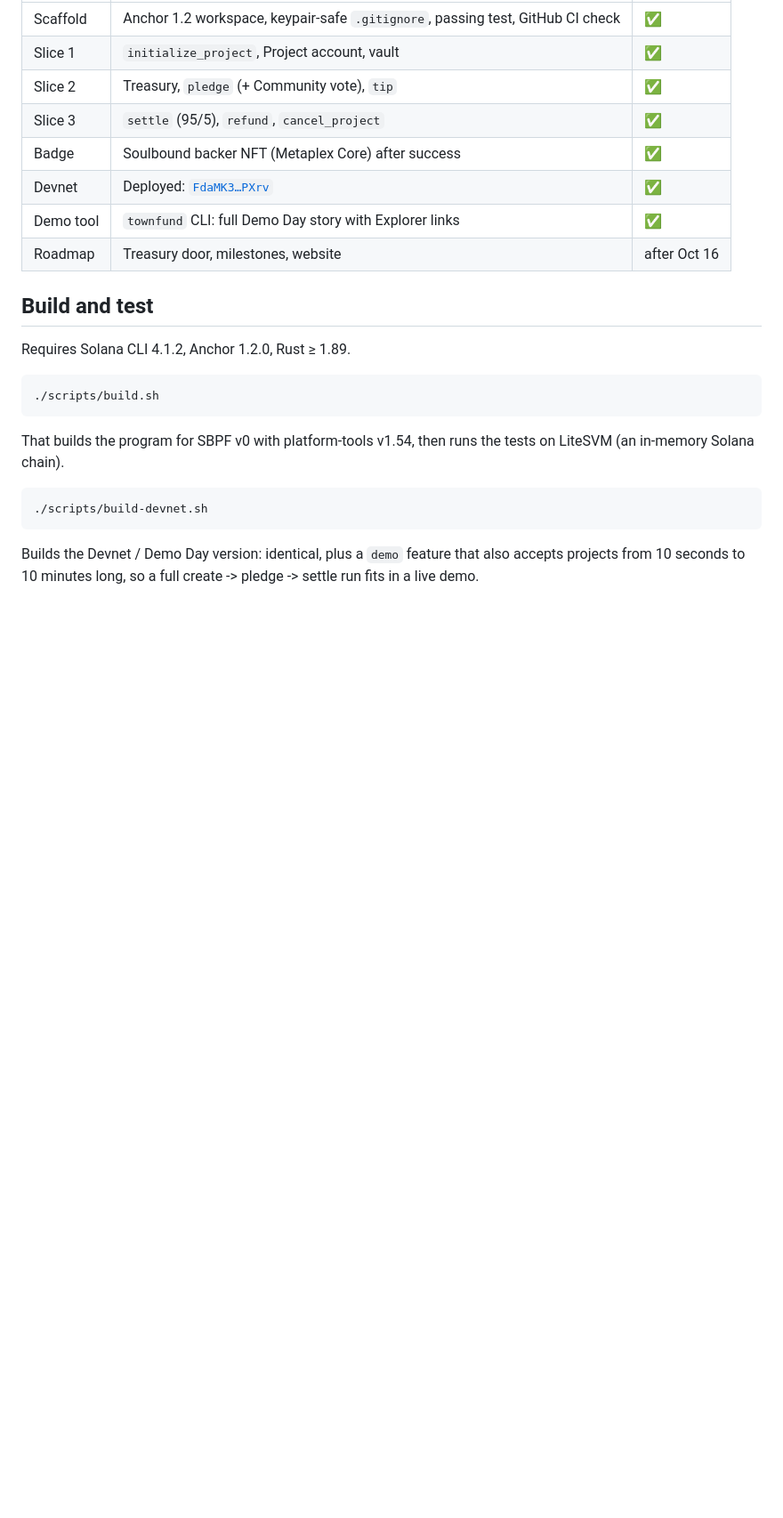
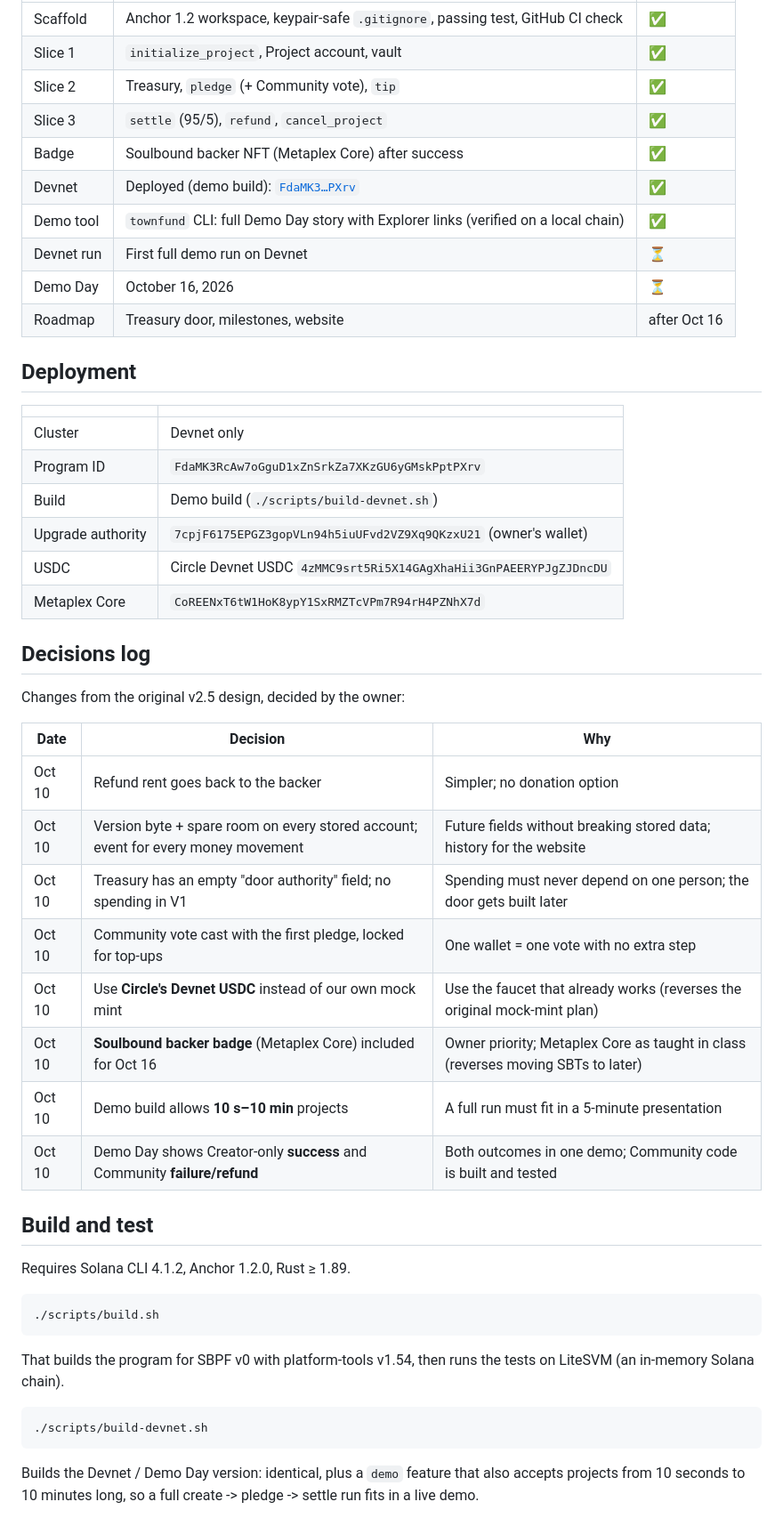
Before and after one commit to HomeTownHer0/TownFund, a Markdown page: README.md, the part around one of its changes. Shown at 89% size. Drawn GitHub-style; blank space fills up the shorter version.

Commit message:
README: current status, deployment details, decisions log
Co-Authored-By: Claude Opus 5.5 <noreply@anthropic.com>
Claude-Session: https://claude.ai/code/session_01U7APGjUG4yd22xuXbm1ZEV

```diff
--- a/README.md
+++ b/README.md
@@ -43,9 +48,37 @@ in Solana School Fall 2026
 | Slice 2 | Treasury, `pledge` (+ Community vote), `tip` | ✅ |
 | Slice 3 | `settle` (95/5), `refund`, `cancel_project` | ✅ |
 | Badge | Soulbound backer NFT (Metaplex Core) after success | ✅ |
-| Devnet | Deployed: [`FdaMK3…PXrv`](https://explorer.solana.com/address/FdaMK3RcAw7oGguD1xZnSrkZa7XKzGU6yGMskPptPXrv?cluster=devnet) | ✅ |
-| Demo tool | `townfund` CLI: full Demo Day story with Explorer links | ✅ |
+| Devnet | Deployed (demo build): [`FdaMK3…PXrv`](https://explorer.solana.com/address/FdaMK3RcAw7oGguD1xZnSrkZa7XKzGU6yGMskPptPXrv?cluster=devnet) | ✅ |
+| Demo tool | `townfund` CLI: full Demo Day story with Explorer links (verified on a local chain) | ✅ |
+| Devnet run | First full demo run on Devnet | ⏳ |
+| Demo Day | October 16, 2026 | ⏳ |
 | Roadmap | Treasury door, milestones, website | after Oct 16 |
+
+## Deployment
+
+| | |
+|---|---|
+| Cluster | Devnet only |
+| Program ID | `FdaMK3RcAw7oGguD1xZnSrkZa7XKzGU6yGMskPptPXrv` |
+| Build | Demo build (`./scripts/build-devnet.sh`) |
+| Upgrade authority | `7cpjF6175EPGZ3gopVLn94h5iuUFvd2VZ9Xq9QKzxU21` (owner's wallet) |
+| USDC | Circle Devnet USDC `4zMMC9srt5Ri5X14GAgXhaHii3GnPAEERYPJgZJDncDU` |
+| Metaplex Core | `CoREENxT6tW1HoK8ypY1SxRMZTcVPm7R94rH4PZNhX7d` |
+
+## Decisions log
+
+Changes from the original v2.5 design, decided by the owner:
+
+| Date | Decision | Why |
+|---|---|---|
+| Oct 10 | Refund rent goes back to the backer | Simpler; no donation option |
+| Oct 10 | Version byte + spare room on every stored account; event for every money movement | Future fields without breaking stored data; history for the website |
+| Oct 10 | Treasury has an empty "door authority" field; no spending in V1 | Spending must never depend on one person; the door gets built later |
+| Oct 10 | Community vote cast with the first pledge, locked for top-ups | One wallet = one vote with no extra step |
+| Oct 10 | Use **Circle's Devnet USDC** instead of our own mock mint | Use the faucet that already works (reverses the original mock-mint plan) |
+| Oct 10 | **Soulbound backer badge** (Metaplex Core) included for Oct 16 | Owner priority; Metaplex Core as taught in class (reverses moving SBTs to later) |
+| Oct 10 | Demo build allows **10 s–10 min** projects | A full run must fit in a 5-minute presentation |
+| Oct 10 | Demo Day shows Creator-only **success** and Community **failure/refund** | Both outcomes in one demo; Community code is built and tested |
 
 ## Build and test
 
```
Also changed, not shown: other parts of README.md (+8 -3 lines).
